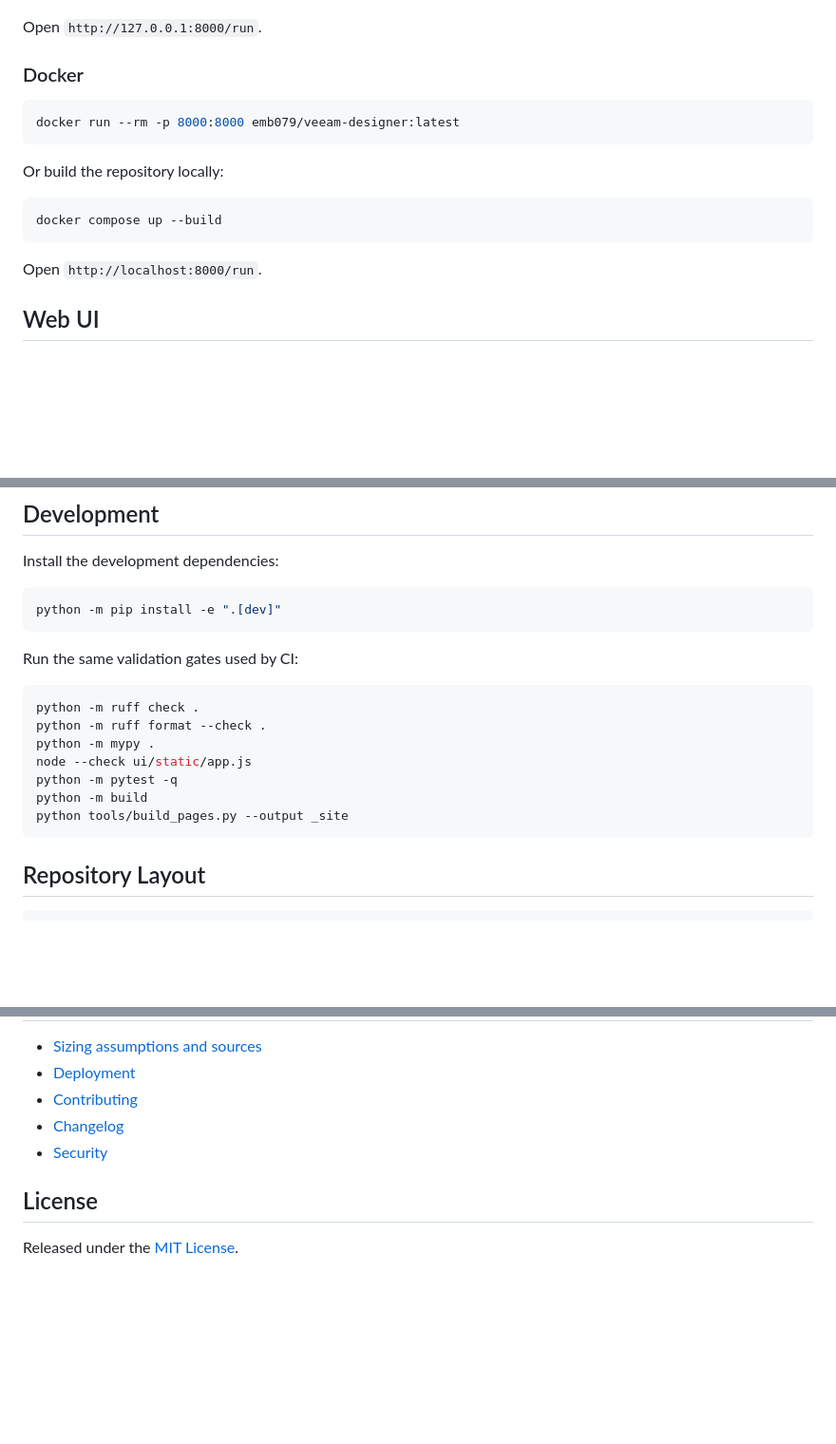
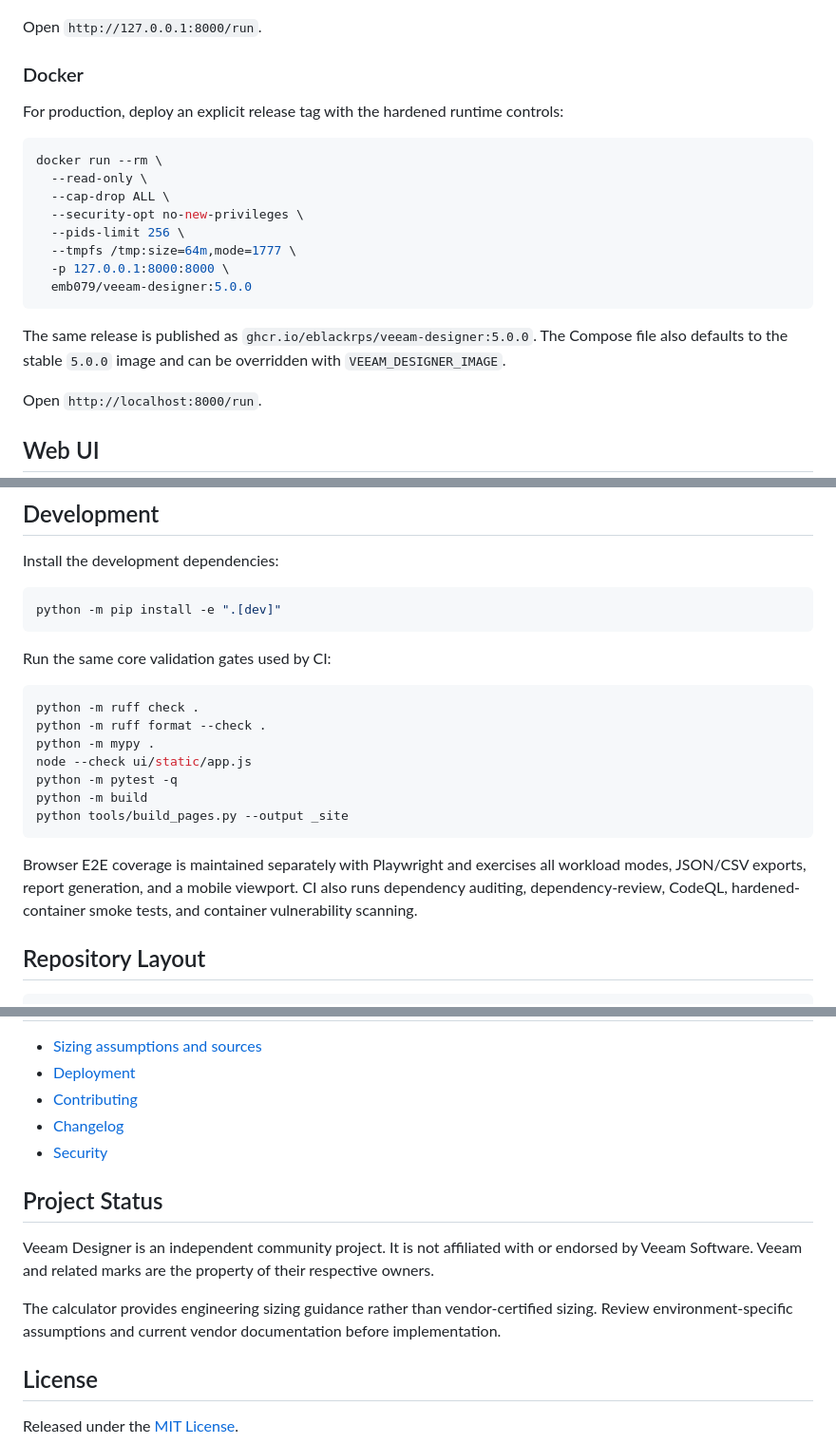
Before and after one commit to eblackrps/veeam_designer, a Markdown page: README.md, 3 parts joined by grey strips. Shown at 95% size. GitHub-like rendering; blank space fills up the shorter version.

Commit message:
Finalize stable release and production deployment guidance

````diff
--- a/README.md
+++ b/README.md
@@ -54,15 +54,21 @@ Open `http://127.0.0.1:8000/run`.
 
 ### Docker
 
+For production, deploy an explicit release tag with the hardened runtime controls:
+
 ```bash
-docker run --rm -p 8000:8000 emb079/veeam-designer:latest
+docker run --rm \
+  --read-only \
+  --cap-drop ALL \
+  --security-opt no-new-privileges \
+  --pids-limit 256 \
+  --tmpfs /tmp:size=64m,mode=1777 \
+  -p 127.0.0.1:8000:8000 \
+  emb079/veeam-designer:5.0.0
 ```
 
-Or build the repository locally:
-
-```bash
-docker compose up --build
-```
+The same release is published as `ghcr.io/eblackrps/veeam-designer:5.0.0`. The Compose file also
+defaults to the stable `5.0.0` image and can be overridden with `VEEAM_DESIGNER_IMAGE`.
 
 Open `http://localhost:8000/run`.
 
@@ -164,7 +170,7 @@ Install the development dependencies:
 python -m pip install -e ".[dev]"
 ```
 
-Run the same validation gates used by CI:
+Run the same core validation gates used by CI:
 
 ```bash
 python -m ruff check .
@@ -175,6 +181,10 @@ python -m pytest -q
 python -m build
 python tools/build_pages.py --output _site
 ```
+
+Browser E2E coverage is maintained separately with Playwright and exercises all workload modes,
+JSON/CSV exports, report generation, and a mobile viewport. CI also runs dependency auditing,
+dependency-review, CodeQL, hardened-container smoke tests, and container vulnerability scanning.
 
 ## Repository Layout
 
@@ -197,6 +207,14 @@ example-project.yml
 - [Changelog](CHANGELOG.md)
 - [Security](SECURITY.md)
 
+## Project Status
+
+Veeam Designer is an independent community project. It is not affiliated with or endorsed by
+Veeam Software. Veeam and related marks are the property of their respective owners.
+
+The calculator provides engineering sizing guidance rather than vendor-certified sizing. Review
+environment-specific assumptions and current vendor documentation before implementation.
+
 ## License
 
 Released under the [MIT License](LICENSE).
````
Also changed, not shown: other parts of README.md (+1 -1 lines).
